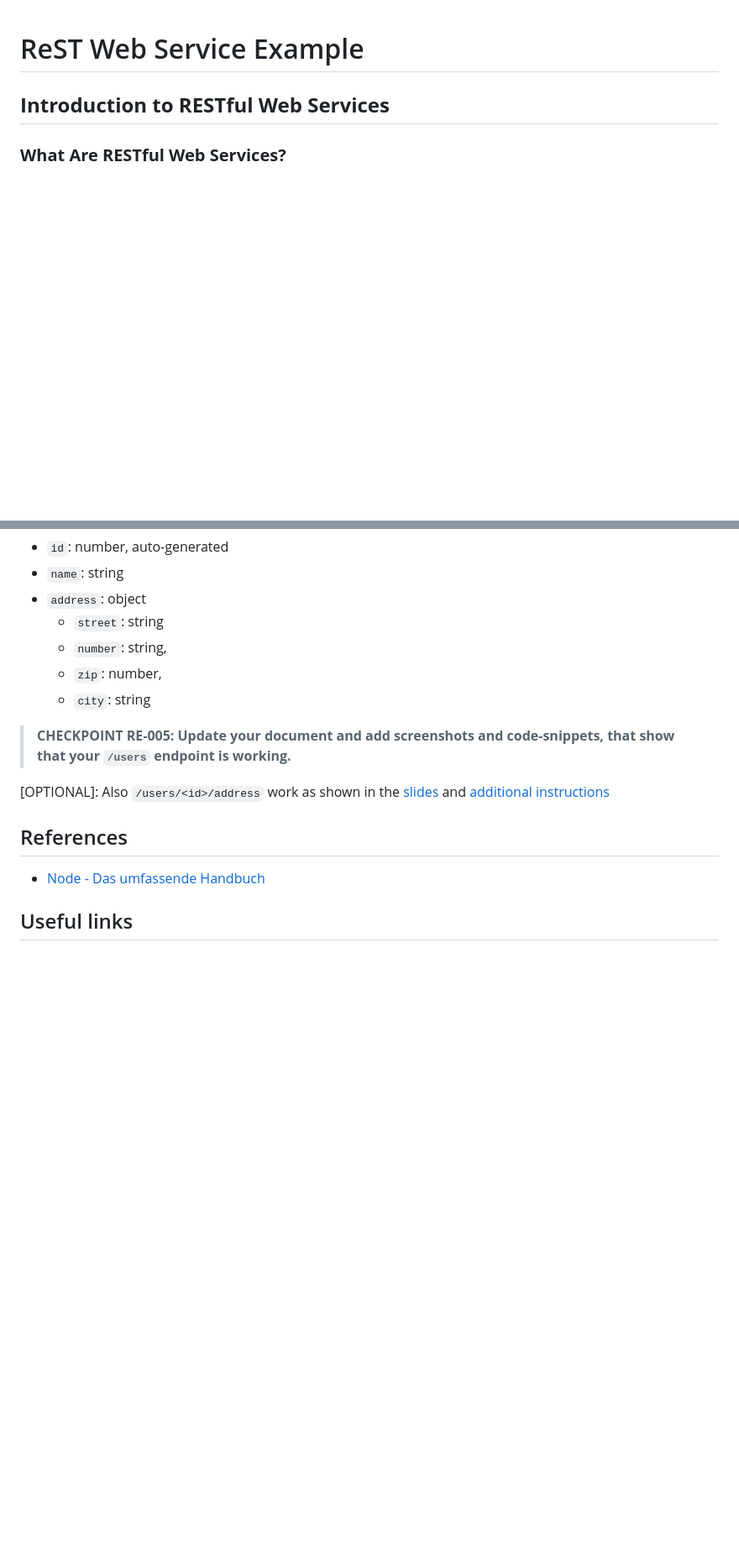
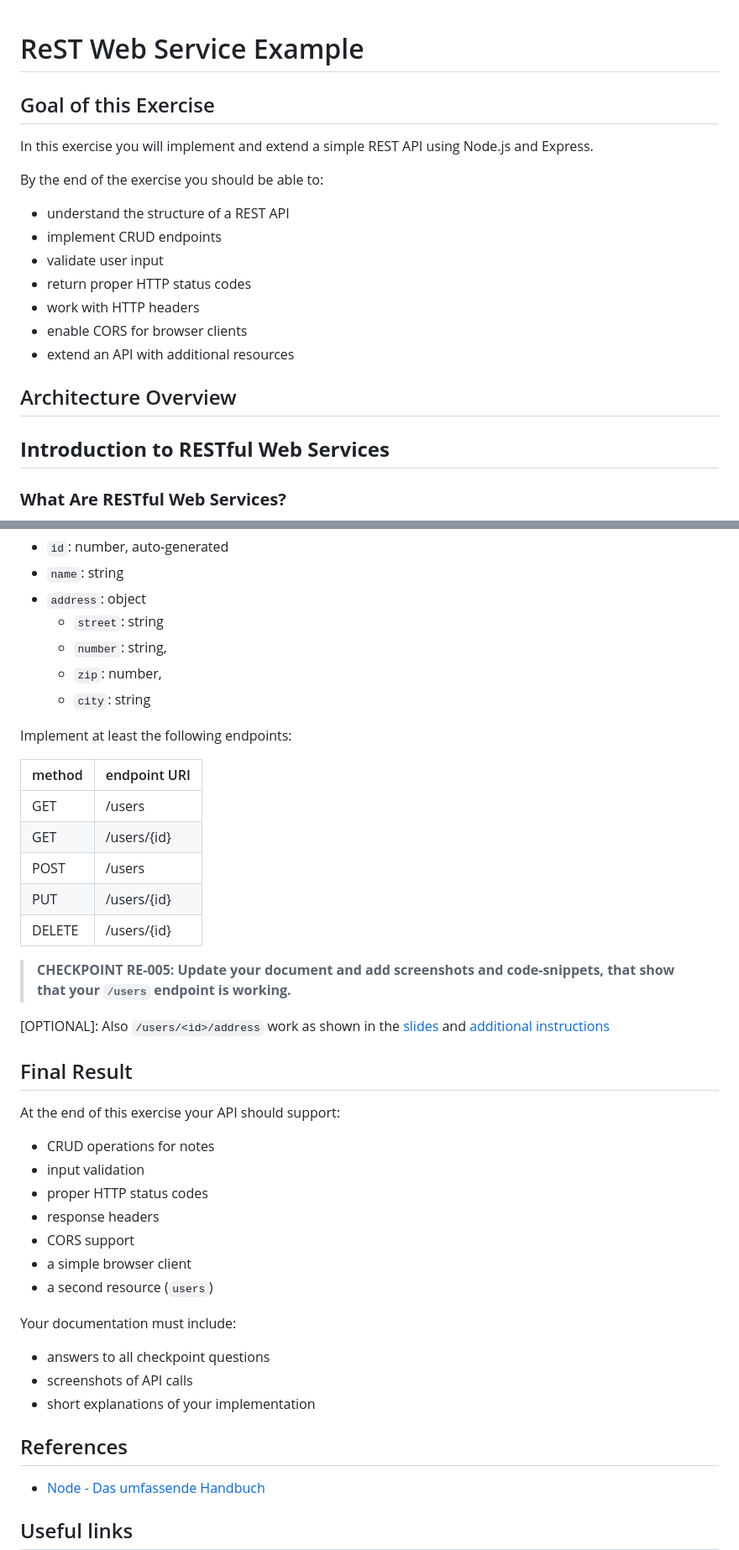
Before and after one commit to lindakadyrova/webService, a Markdown page: README.md, 2 parts joined by grey strips. Shown at 84% size. Drawn GitHub-style; blank space fills up the shorter version.

```diff
--- a/README.md
+++ b/README.md
@@ -1,4 +1,21 @@
 # ReST Web Service Example
+
+## Goal of this Exercise
+
+In this exercise you will implement and extend a simple REST API using Node.js and Express.
+
+By the end of the exercise you should be able to:
+
+- understand the structure of a REST API
+- implement CRUD endpoints
+- validate user input
+- return proper HTTP status codes
+- work with HTTP headers
+- enable CORS for browser clients
+- extend an API with additional resources
+
+## Architecture Overview
+
 
 ## **Introduction to RESTful Web Services**
 
@@ -309,10 +405,37 @@ A user consists of:
   * `city`: string
 
 
+Implement at least the following endpoints:
+
+| method | endpoint URI |
+| ------ | ------------ |
+|GET | /users|
+|GET | /users/{id}|
+|POST | /users|
+|PUT | /users/{id}|
+|DELETE | /users/{id}|
+
 > **CHECKPOINT RE-005: Update your document and add screenshots and code-snippets, that show that your `/users` endpoint is working.**
 
 \[OPTIONAL\]: Also `/users/<id>/address` work as shown in the [slides](https://elearning.fh-joanneum.at/pluginfile.php/73875/mod_resource/content/0/02_rest%28ful%29_webservice_pn.pdf) and [additional instructions](users.md)
 
+## Final Result
+
+At the end of this exercise your API should support:
+
+- CRUD operations for notes
+- input validation
+- proper HTTP status codes
+- response headers
+- CORS support
+- a simple browser client
+- a second resource (`users`)
+
+Your documentation must include:
+
+- answers to all checkpoint questions
+- screenshots of API calls
+- short explanations of your implementation
 
 ## References
 * [Node - Das umfassende Handbuch](https://www.rheinwerk-verlag.de/nodejs-das-umfassende-handbuch/)
```
Also changed, not shown: other parts of README.md (+102 -23 lines).
